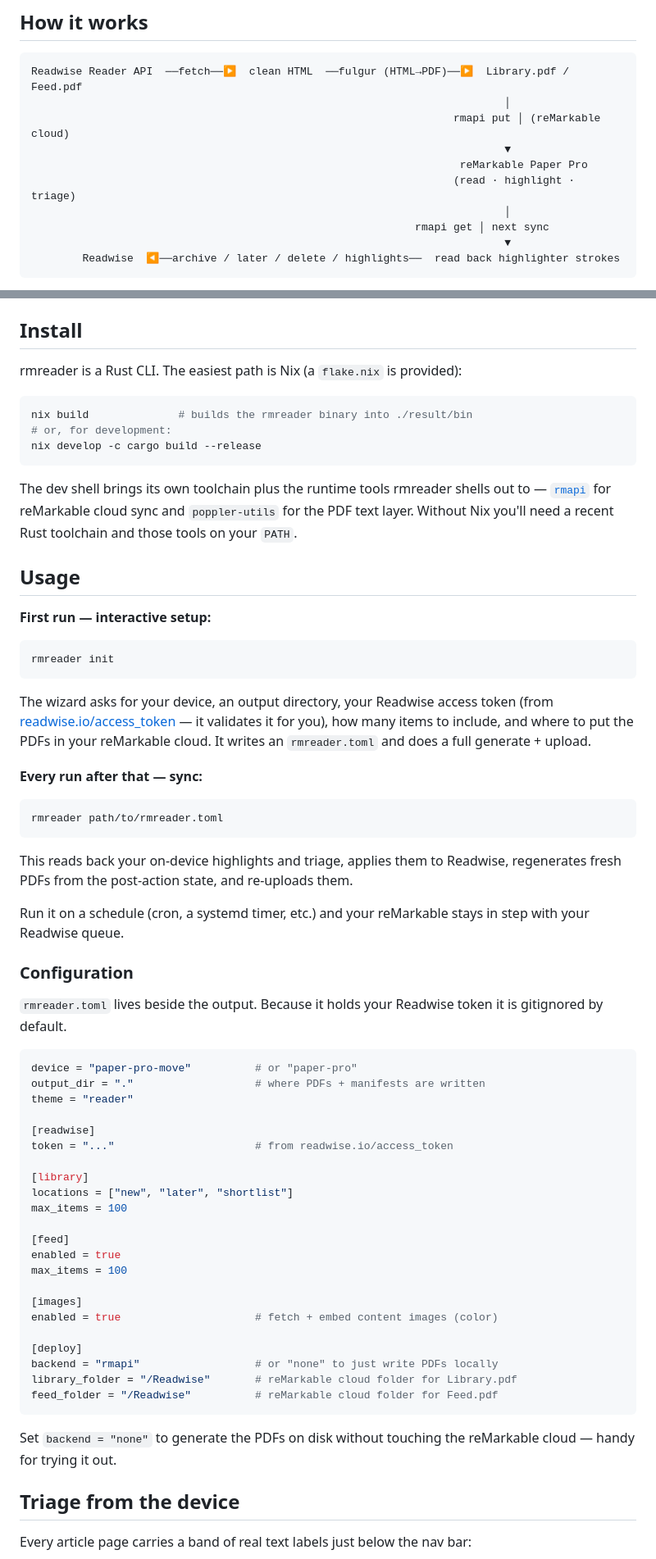
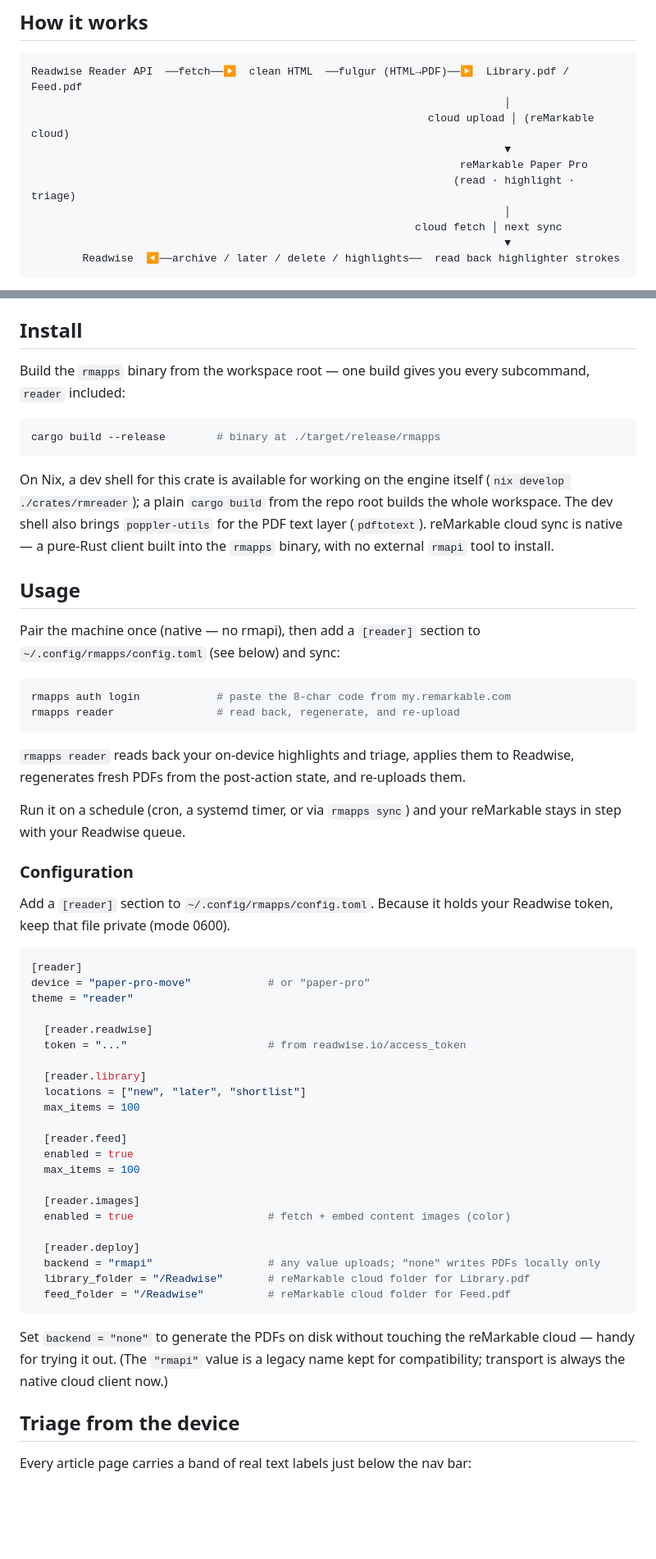
Before and after one commit to dcardamo/rmapps, a Markdown page: crates/rmreader/README.md, 2 parts joined by grey strips. Shown at 82% size. Rendered like a GitHub page; blank space fills up the shorter version.

````diff
--- a/crates/rmreader/README.md
+++ b/crates/rmreader/README.md
@@ -62,12 +67,12 @@ links). Content images are kept in color for the Paper Pro's color e-ink display
 ```
 Readwise Reader API  ──fetch──▶  clean HTML  ──fulgur (HTML→PDF)──▶  Library.pdf / Feed.pdf
                                                                           │
-                                                                  rmapi put │ (reMarkable cloud)
+                                                              cloud upload │ (reMarkable cloud)
                                                                           ▼
                                                                    reMarkable Paper Pro
                                                                   (read · highlight · triage)
                                                                           │
-                                                            rmapi get │ next sync
+                                                            cloud fetch │ next sync
                                                                           ▼
         Readwise  ◀──archive / later / delete / highlights──  read back highlighter strokes
 ```
@@ -87,76 +92,68 @@ Readwise Reader API  ──fetch──▶  clean HTML  ──fulgur (HTML→PDF)
 
 ## Install
 
-rmreader is a Rust CLI. The easiest path is Nix (a `flake.nix` is provided):
+Build the `rmapps` binary from the workspace root — one build gives you every
+subcommand, `reader` included:
 
 ```sh
-nix build              # builds the rmreader binary into ./result/bin
-# or, for development:
-nix develop -c cargo build --release
+cargo build --release        # binary at ./target/release/rmapps
 ```
 
-The dev shell brings its own toolchain plus the runtime tools rmreader shells out
-to — [`rmapi`](https://github.com/ddvk/rmapi) for reMarkable cloud sync and
-`poppler-utils` for the PDF text layer. Without Nix you'll need a recent Rust
-toolchain and those tools on your `PATH`.
+On Nix, a dev shell for this crate is available for working on the engine itself
+(`nix develop ./crates/rmreader`); a plain `cargo build` from the repo root builds
+the whole workspace. The dev shell also brings `poppler-utils` for the PDF text
+layer (`pdftotext`). reMarkable cloud sync is native — a pure-Rust client built
+into the `rmapps` binary, with no external `rmapi` tool to install.
 
 ## Usage
 
-**First run — interactive setup:**
+Pair the machine once (native — no rmapi), then add a `[reader]` section to
+`~/.config/rmapps/config.toml` (see below) and sync:
 
 ```sh
-rmreader init
+rmapps auth login            # paste the 8-char code from my.remarkable.com
+rmapps reader                # read back, regenerate, and re-upload
 ```
 
-The wizard asks for your device, an output directory, your Readwise access token
-(from [readwise.io/access_token](https://readwise.io/access_token) — it validates
-it for you), how many items to include, and where to put the PDFs in your
-reMarkable cloud. It writes an `rmreader.toml` and does a full generate + upload.
+`rmapps reader` reads back your on-device highlights and triage, applies them to
+Readwise, regenerates fresh PDFs from the post-action state, and re-uploads them.
 
-**Every run after that — sync:**
-
-```sh
-rmreader path/to/rmreader.toml
-```
-
-This reads back your on-device highlights and triage, applies them to Readwise,
-regenerates fresh PDFs from the post-action state, and re-uploads them.
-
-Run it on a schedule (cron, a systemd timer, etc.) and your reMarkable stays in
-step with your Readwise queue.
+Run it on a schedule (cron, a systemd timer, or via `rmapps sync`) and your
+reMarkable stays in step with your Readwise queue.
 
 ### Configuration
 
-`rmreader.toml` lives beside the output. Because it holds your Readwise token it is
-gitignored by default.
+Add a `[reader]` section to `~/.config/rmapps/config.toml`. Because it holds your
+Readwise token, keep that file private (mode 0600).
 
 ```toml
-device = "paper-pro-move"          # or "paper-pro"
-output_dir = "."                   # where PDFs + manifests are written
+[reader]
+device = "paper-pro-move"            # or "paper-pro"
 theme = "reader"
 
-[readwise]
-token = "..."                      # from readwise.io/access_token
+  [reader.readwise]
+  token = "..."                      # from readwise.io/access_token
 
-[library]
-locations = ["new", "later", "shortlist"]
-max_items = 100
+  [reader.library]
+  locations = ["new", "later", "shortlist"]
+  max_items = 100
 
-[feed]
-enabled = true
-max_items = 100
+  [reader.feed]
+  enabled = true
+  max_items = 100
 
-[images]
-enabled = true                     # fetch + embed content images (color)
+  [reader.images]
+  enabled = true                     # fetch + embed content images (color)
 
-[deploy]
-backend = "rmapi"                  # or "none" to just write PDFs locally
-library_folder = "/Readwise"       # reMarkable cloud folder for Library.pdf
-feed_folder = "/Readwise"          # reMarkable cloud folder for Feed.pdf
+  [reader.deploy]
+  backend = "rmapi"                  # any value uploads; "none" writes PDFs locally only
+  library_folder = "/Readwise"       # reMarkable cloud folder for Library.pdf
+  feed_folder = "/Readwise"          # reMarkable cloud folder for Feed.pdf
 ```
 
 Set `backend = "none"` to generate the PDFs on disk without touching the
-reMarkable cloud — handy for trying it out.
+reMarkable cloud — handy for trying it out. (The `"rmapi"` value is a legacy name
+kept for compatibility; transport is always the native cloud client now.)
 
 ## Triage from the device
 
````
Also changed, not shown: other parts of crates/rmreader/README.md (+7 -2 lines), crates/rmbujo/README.md (+51 -39 lines).
